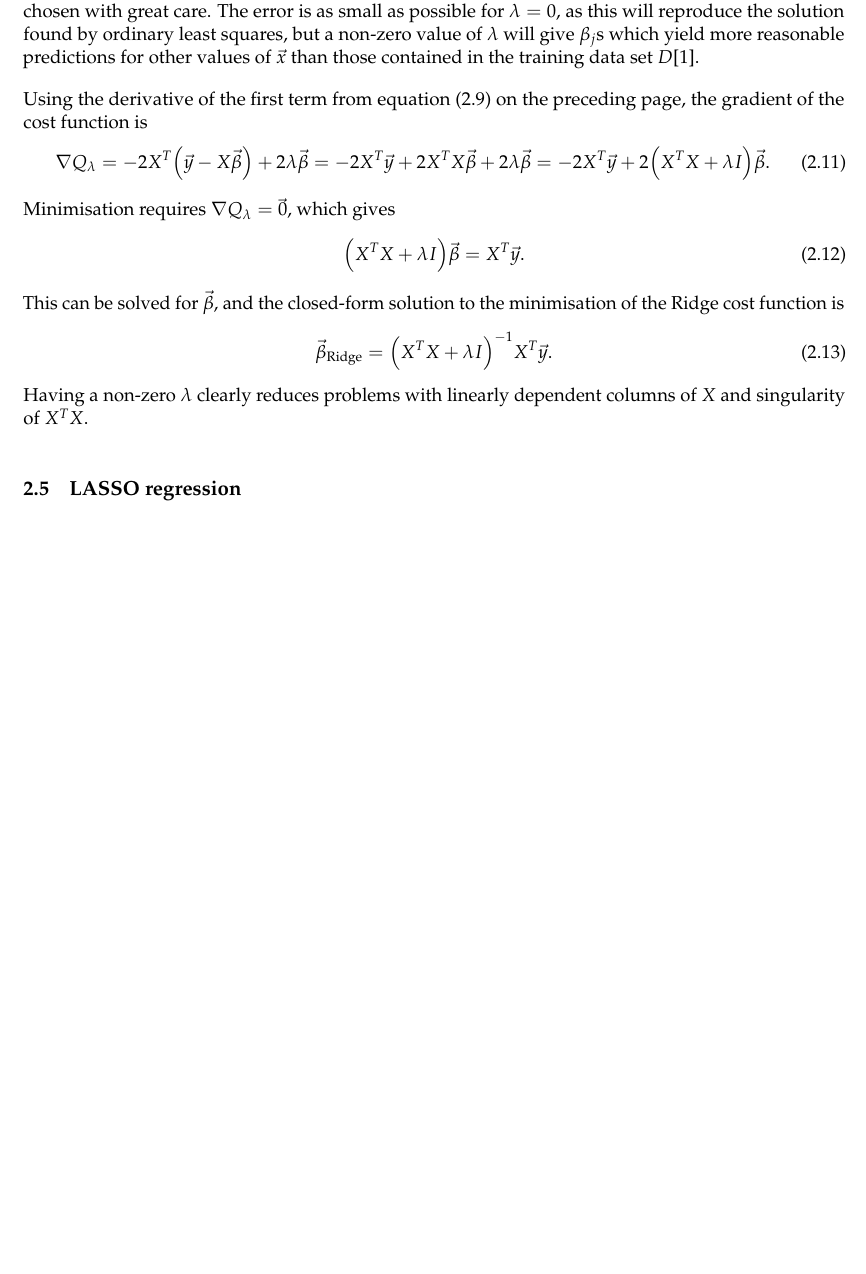
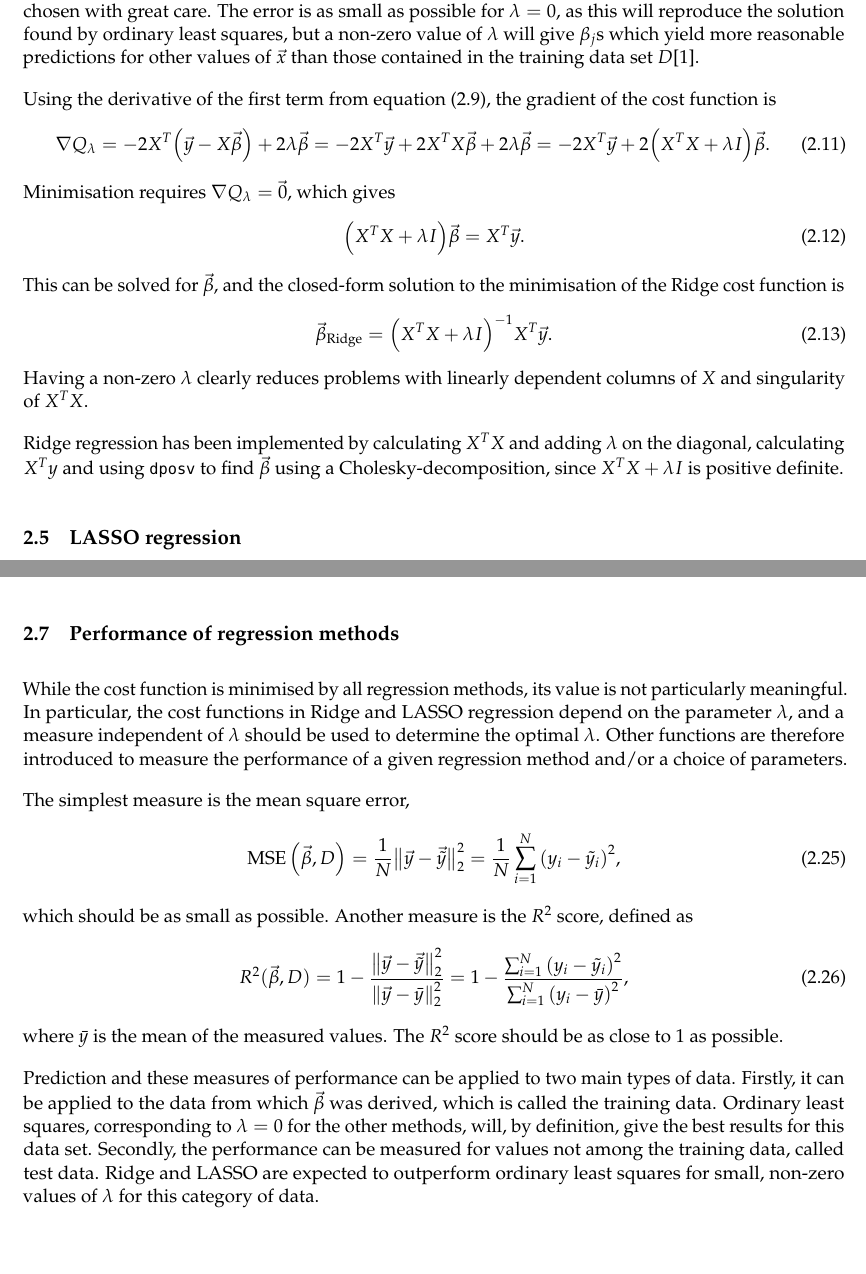
Before and after one commit to anjohan/ml1, a LaTeX paper (report.tex): part of page 6 of 9 before the commit and two parts of pages 6 and 9 of 10 after it, the two joined at a grey line, cut so that both start at the same text, the shorter picture padded with empty space. Compiled offline with LuaLaTeX.

Commit message:
evaluation, prettyfying

```diff
--- a/report.tex
+++ b/report.tex
@@ -81,7 +81,8 @@
     stringstyle=\color{redstrings},
     breaklines=true,
     %texcl=true,
-    language=Fortran
+    language=Fortran,
+    morekeywords={norm2}
 }
 \colorlet{DarkGrey}{white!20!black}
 \newcommand{\eqtag}[1]{\refstepcounter{equation}\tag{\theequation}\label{#1}}
@@ -109,6 +110,7 @@
 \DeclareMathOperator{\Proj}{Proj}
 \DeclareMathOperator{\Col}{Col}
 \DeclareMathOperator{\sgn}{sgn}
+\DeclareMathOperator{\MSE}{MSE}
 
 \newread\infile
 
@@ -301,6 +307,8 @@ This can be solved for \(\vec{\beta}\), and the closed-form solution to the mini
     \vec{\beta}_\text{Ridge} = \qty(X^T X + \lambda I)^{-1} X^T \vec{y}.
 \end{equation}
 Having a non-zero \(\lambda\) clearly reduces problems with linearly dependent columns of \(X\) and singularity of \(X^T X\).
+
+Ridge regression has been implemented by calculating \(X^T X\) and adding \(\lambda\) on the diagonal, calculating \(X^T y\) and using \lstinline{dposv} to find \(\vec{\beta}\) using a Cholesky-decomposition, since \(X^T X + \lambda I\) is positive definite.
 
 % _
 %| | __ _ ___ ___  ___
@@ -402,6 +413,38 @@ In such cases, one can replace the Hessian \(H\) with a number \(1/\alpha\).
 with a simple geometric interpretation:
 By going a small step in the opposite direction of the gradient, the value of the cost function will decrease and \(\vec{\beta}\) will approach the true minimum.
 A small step will guarantee convergence for a convex function at the cost of slow convergence, while a larger value may give faster convergence or not converge at all.
+
+%                   __
+%  _ __   ___ _ __ / _| ___  _ __ _ __ ___   __ _ _ __   ___ ___
+% | '_ \ / _ \ '__| |_ / _ \| '__| '_ ` _ \ / _` | '_ \ / __/ _ \
+% | |_) |  __/ |  |  _| (_) | |  | | | | | | (_| | | | | (_|  __/
+% | .__/ \___|_|  |_|  \___/|_|  |_| |_| |_|\__,_|_| |_|\___\___|
+% |_|
+\subsection{Performance of regression methods}
+While the cost function is minimised by all regression methods, its value is not particularly meaningful.
+In particular, the cost functions in Ridge and LASSO regression depend on the parameter \(\lambda\), and a measure independent of \(\lambda\) should be used to determine the optimal \(\lambda\).
+Other functions are therefore introduced to measure the performance of a given regression method and/or a choice of parameters.
+
+The simplest measure is the mean square error,
+\begin{equation}
+    \MSE\qty(\vec{\beta},D) = \frac{1}{N}\norm{\vec{y}-\vec{\tilde{y}}}_2^2 = \frac{1}{N} \sum_{i=1}^N \qty(y_i - \tilde{y}_i)^2,
+\end{equation}
+which should be as small as possible. Another measure is the \(R^2\) score, defined as
+\begin{equation}
+    R^2(\vec{\beta},D) = 1 - \frac{\norm{\vec{y} - \vec{\tilde{y}}}_2^2}{\norm{\vec{y} - \bar{y}}_2^2}
+                       = 1 - \frac{\sum_{i=1}^N \qty(y_i - \tilde{y}_i)^2}{\sum_{i=1}^N \qty(y_i - \bar{y})^2},
+\end{equation}
+where \(\bar{y}\) is the mean of the measured values. The \(R^2\) score should be as close to \(1\) as possible.
+
+Prediction and these measures of performance can be applied to two main types of data.
+Firstly, it can be applied to the data from which \(\vec{\beta}\) was derived, which is called the training data.
+Ordinary least squares, corresponding to \(\lambda=0\) for the other methods, will, by definition, give the best results for this data set.
+Secondly, the performance can be measured for values not among the training data, called test data. Ridge and LASSO are expected to outperform ordinary least squares for small, non-zero values of \(\lambda\) for this category of data.
+
+
+
+
+
 
 
 \clearpage
```
Also changed, not shown: Makefile, report.tex (17 more changed lines), 3 other files.
